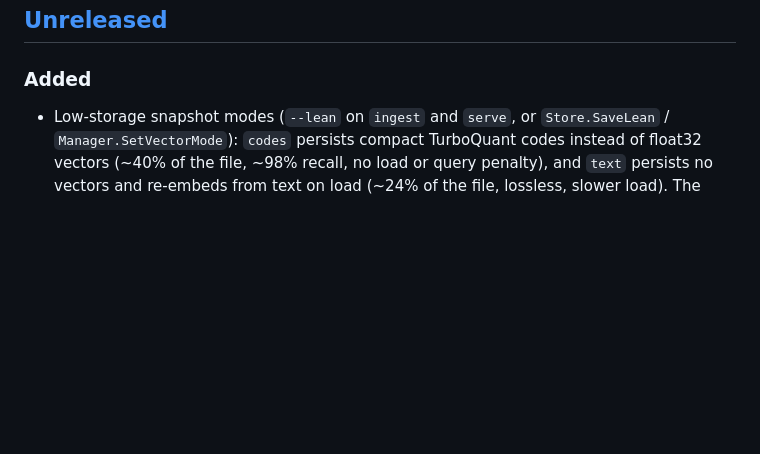
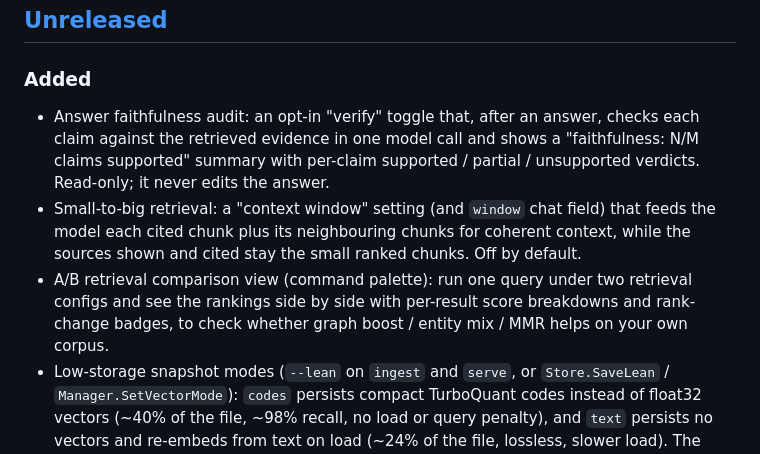
Before and after one commit to Gaurav-Gosain/turbograph, a Markdown page: CHANGELOG.md, the part around the change. Drawn GitHub-style; blank space fills up the shorter version.

Commit message:
docs: document A/B view, small-to-big window, and faithfulness audit
CHANGELOG entries and api.md chat fields (window, verify) + the prompt and verify
SSE events.

```diff
--- a/CHANGELOG.md
+++ b/CHANGELOG.md
@@ -10,6 +10,18 @@ There are no tagged releases yet, so everything to date sits under Unreleased.
 
 ### Added
 
+- Answer faithfulness audit: an opt-in "verify" toggle that, after an answer, checks
+  each claim against the retrieved evidence in one model call and shows a
+  "faithfulness: N/M claims supported" summary with per-claim supported / partial /
+  unsupported verdicts. Read-only; it never edits the answer.
+- Small-to-big retrieval: a "context window" setting (and `window` chat field) that
+  feeds the model each cited chunk plus its neighbouring chunks for coherent
+  context, while the sources shown and cited stay the small ranked chunks. Off by
+  default.
+- A/B retrieval comparison view (command palette): run one query under two retrieval
+  configs and see the rankings side by side with per-result score breakdowns and
+  rank-change badges, to check whether graph boost / entity mix / MMR helps on your
+  own corpus.
 - Low-storage snapshot modes (`--lean` on `ingest` and `serve`, or
   `Store.SaveLean` / `Manager.SetVectorMode`): `codes` persists compact TurboQuant
   codes instead of float32 vectors (~40% of the file, ~98% recall, no load or
```
Also changed, not shown: docs/api.md (+11 -4 lines).
